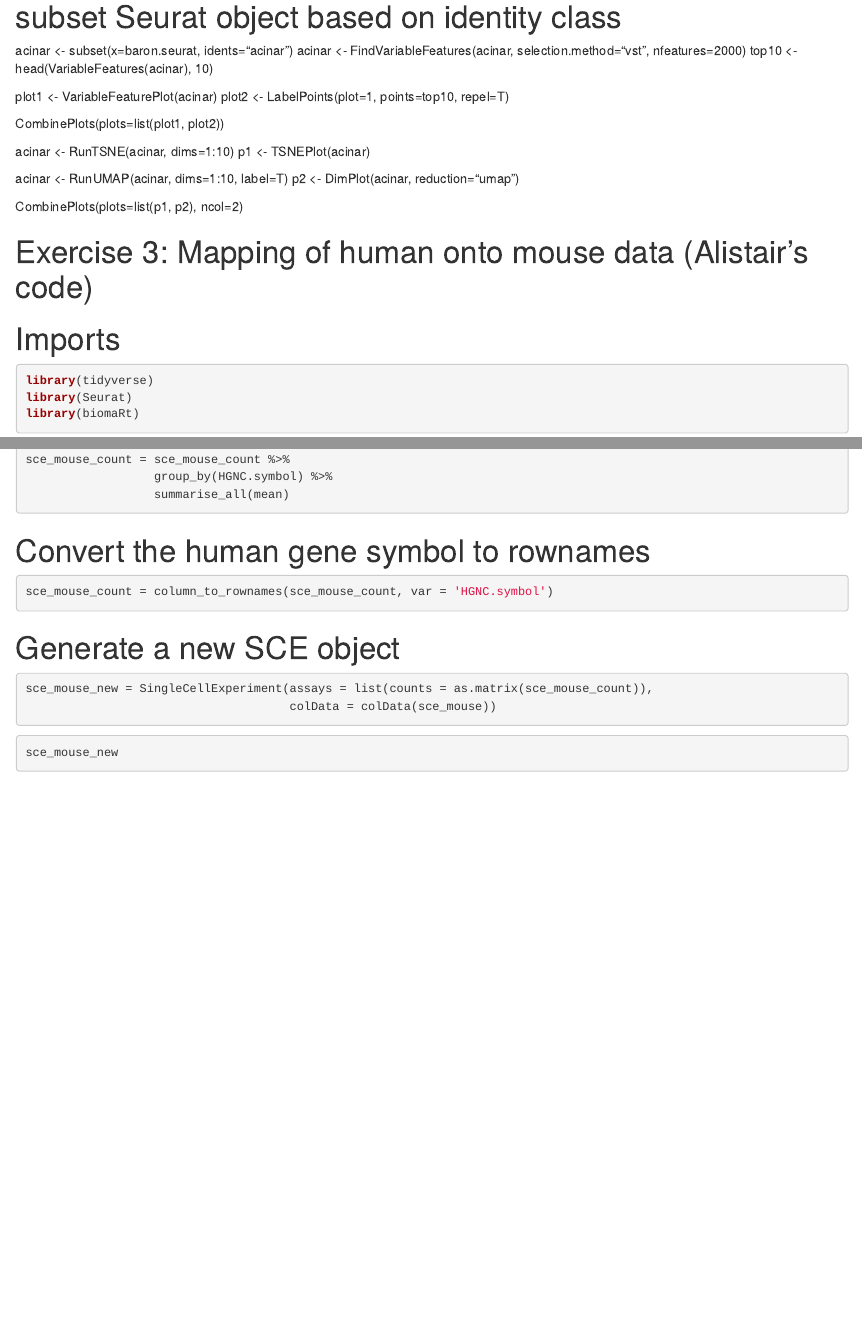
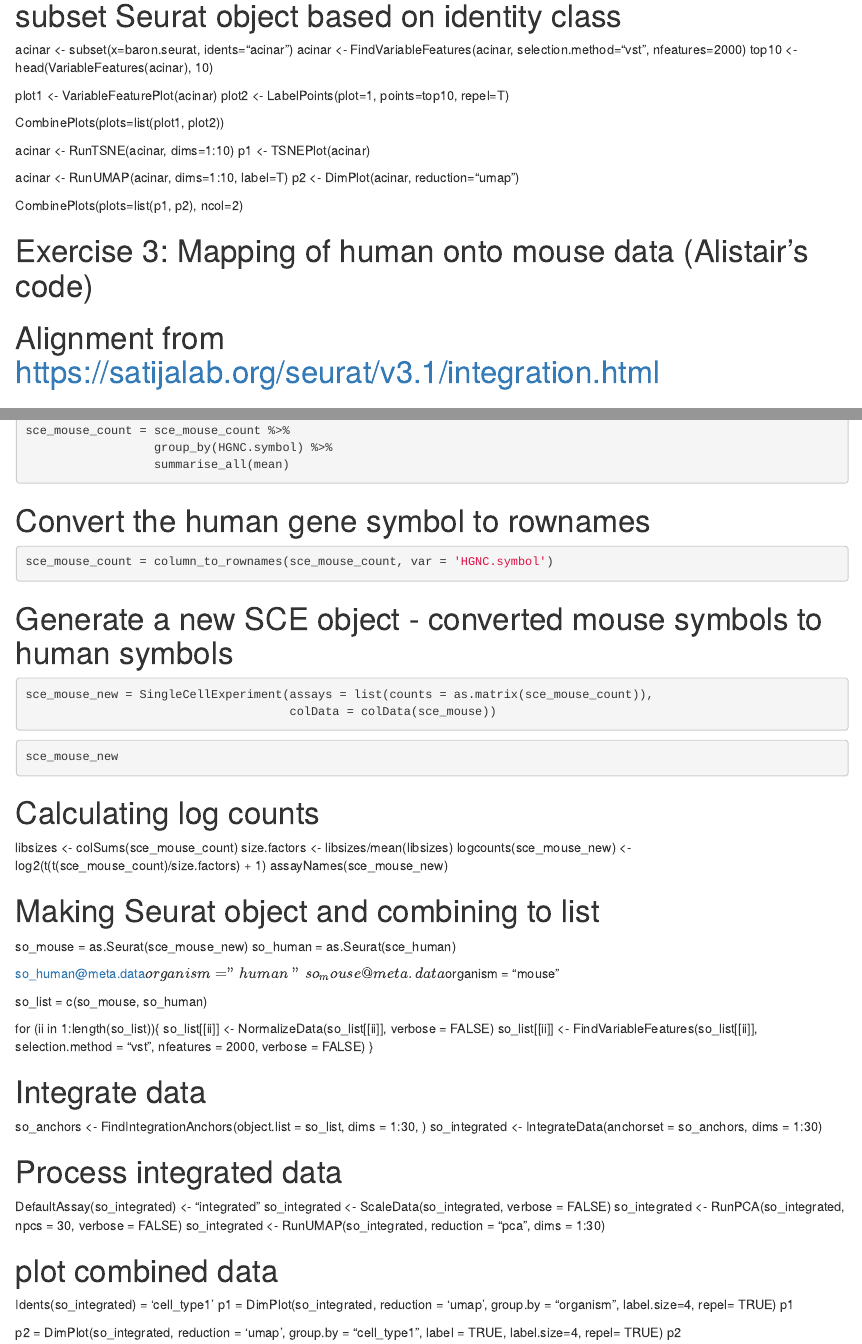
Before and after one commit to LingFelce/OBDS-Training, an R Markdown document (23_more_single_cell_analysis.Rmd): the page in a window 1100 px wide, from 1660 px down, and a second part further down, joined at a grey line. Rendered offline with R 4.5, knitr and Pandoc, with nearby package versions.

Commit message:
updated with extra exercise 3 code

````diff
--- a/23_more_single_cell_analysis.Rmd
+++ b/23_more_single_cell_analysis.Rmd
@@ -82,6 +82,7 @@ CombinePlots(plots=list(p1, p2), ncol=2)
 
 
 # Exercise 3: Mapping of human onto mouse data (Alistair's code)
+# Alignment from https://satijalab.org/seurat/v3.1/integration.html
 # Imports
 ```R
 library(tidyverse)
@@ -146,7 +146,7 @@ sce_mouse_count = sce_mouse_count %>%
 sce_mouse_count = column_to_rownames(sce_mouse_count, var = 'HGNC.symbol')
 ```
 
-# Generate a new SCE object
+# Generate a new SCE object - converted mouse symbols to human symbols
 ```R
 sce_mouse_new = SingleCellExperiment(assays = list(counts = as.matrix(sce_mouse_count)),
                                      colData = colData(sce_mouse))
@@ -154,3 +154,44 @@ sce_mouse_new = SingleCellExperiment(assays = list(counts = as.matrix(sce_mouse_
 ```R
 sce_mouse_new
 ```
+# Calculating log counts
+libsizes <- colSums(sce_mouse_count)
+size.factors <- libsizes/mean(libsizes)
+logcounts(sce_mouse_new) <- log2(t(t(sce_mouse_count)/size.factors) + 1)
+assayNames(sce_mouse_new)
+
+# Making Seurat object and combining to list
+
+so_mouse = as.Seurat(sce_mouse_new)
+so_human = as.Seurat(sce_human)
+
+so_human@meta.data$organism = "human"
+so_mouse@meta.data$organism = "mouse"
+
+so_list = c(so_mouse, so_human)
+
+for (ii in 1:length(so_list)){
+    so_list[[ii]] <- NormalizeData(so_list[[ii]], verbose = FALSE)
+    so_list[[ii]] <- FindVariableFeatures(so_list[[ii]], selection.method = "vst",
+                                         nfeatures = 2000, verbose = FALSE)
+}
+
+# Integrate data
+so_anchors <- FindIntegrationAnchors(object.list = so_list, dims = 1:30, )
+so_integrated <- IntegrateData(anchorset = so_anchors, dims = 1:30)
+
+# Process integrated data
+DefaultAssay(so_integrated) <- "integrated"
+so_integrated <- ScaleData(so_integrated, verbose = FALSE)
+so_integrated <- RunPCA(so_integrated, npcs = 30, verbose = FALSE)
+so_integrated <- RunUMAP(so_integrated, reduction = "pca", dims = 1:30)
+
+# plot combined data
+Idents(so_integrated) = 'cell_type1'
+p1 = DimPlot(so_integrated, reduction = 'umap', group.by = "organism",
+             label.size=4, repel= TRUE)
+p1
+
+p2 = DimPlot(so_integrated, reduction = 'umap', group.by = "cell_type1",
+             label = TRUE, label.size=4, repel= TRUE)
+p2
````
Also changed, not shown: 23_more_single_cell_analysis.Rmd (1 more changed lines).
